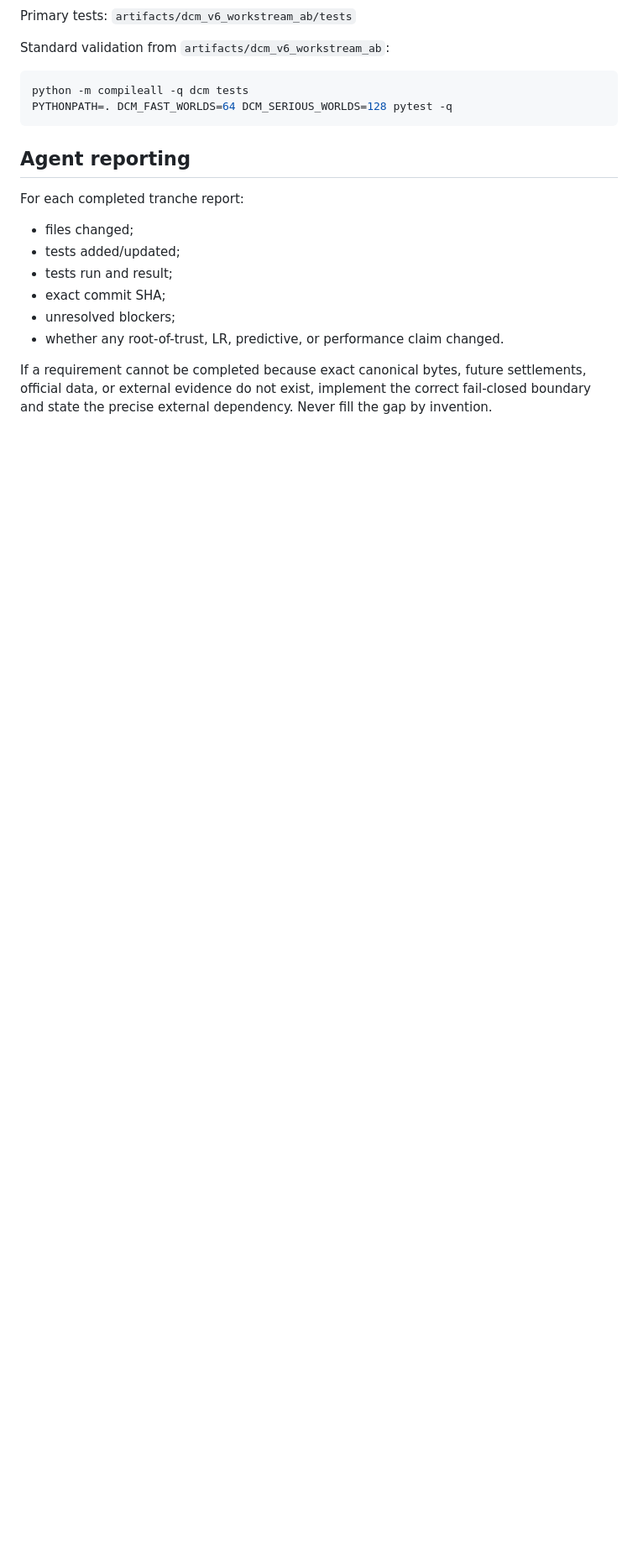
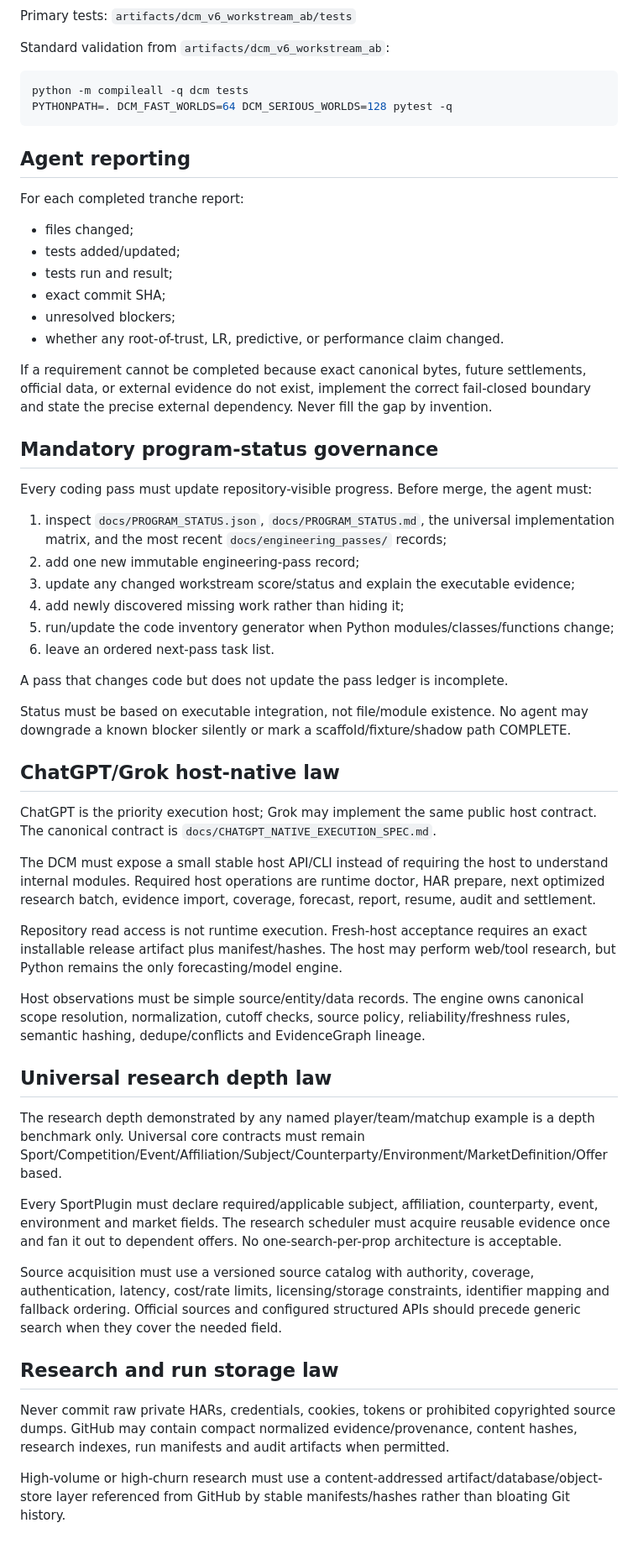
Before and after one commit to williamcgreenwood/DCM, a Markdown page: AGENTS.md, the part around the change. Shown at 84% size. Drawn GitHub-style; blank space fills up the shorter version.

Commit message:
Governance: require pass ledger and ChatGPT-native host contract

```diff
--- a/AGENTS.md
+++ b/AGENTS.md
@@ -203,3 +203,43 @@ If a requirement cannot be completed because exact canonical bytes, future
 settlements, official data, or external evidence do not exist, implement the
 correct fail-closed boundary and state the precise external dependency. Never
 fill the gap by invention.
+
+
+## Mandatory program-status governance
+
+Every coding pass must update repository-visible progress. Before merge, the agent must:
+
+1. inspect `docs/PROGRAM_STATUS.json`, `docs/PROGRAM_STATUS.md`, the universal implementation matrix, and the most recent `docs/engineering_passes/` records;
+2. add one new immutable engineering-pass record;
+3. update any changed workstream score/status and explain the executable evidence;
+4. add newly discovered missing work rather than hiding it;
+5. run/update the code inventory generator when Python modules/classes/functions change;
+6. leave an ordered next-pass task list.
+
+A pass that changes code but does not update the pass ledger is incomplete.
+
+Status must be based on executable integration, not file/module existence. No agent may downgrade a known blocker silently or mark a scaffold/fixture/shadow path COMPLETE.
+
+## ChatGPT/Grok host-native law
+
+ChatGPT is the priority execution host; Grok may implement the same public host contract. The canonical contract is `docs/CHATGPT_NATIVE_EXECUTION_SPEC.md`.
+
+The DCM must expose a small stable host API/CLI instead of requiring the host to understand internal modules. Required host operations are runtime doctor, HAR prepare, next optimized research batch, evidence import, coverage, forecast, report, resume, audit and settlement.
+
+Repository read access is not runtime execution. Fresh-host acceptance requires an exact installable release artifact plus manifest/hashes. The host may perform web/tool research, but Python remains the only forecasting/model engine.
+
+Host observations must be simple source/entity/data records. The engine owns canonical scope resolution, normalization, cutoff checks, source policy, reliability/freshness rules, semantic hashing, dedupe/conflicts and EvidenceGraph lineage.
+
+## Universal research depth law
+
+The research depth demonstrated by any named player/team/matchup example is a depth benchmark only. Universal core contracts must remain Sport/Competition/Event/Affiliation/Subject/Counterparty/Environment/MarketDefinition/Offer based.
+
+Every SportPlugin must declare required/applicable subject, affiliation, counterparty, event, environment and market fields. The research scheduler must acquire reusable evidence once and fan it out to dependent offers. No one-search-per-prop architecture is acceptable.
+
+Source acquisition must use a versioned source catalog with authority, coverage, authentication, latency, cost/rate limits, licensing/storage constraints, identifier mapping and fallback ordering. Official sources and configured structured APIs should precede generic search when they cover the needed field.
+
+## Research and run storage law
+
+Never commit raw private HARs, credentials, cookies, tokens or prohibited copyrighted source dumps. GitHub may contain compact normalized evidence/provenance, content hashes, research indexes, run manifests and audit artifacts when permitted.
+
+High-volume or high-churn research must use a content-addressed artifact/database/object-store layer referenced from GitHub by stable manifests/hashes rather than bloating Git history.
```
